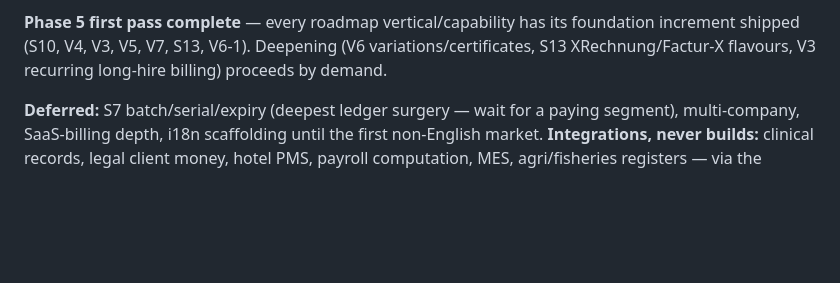
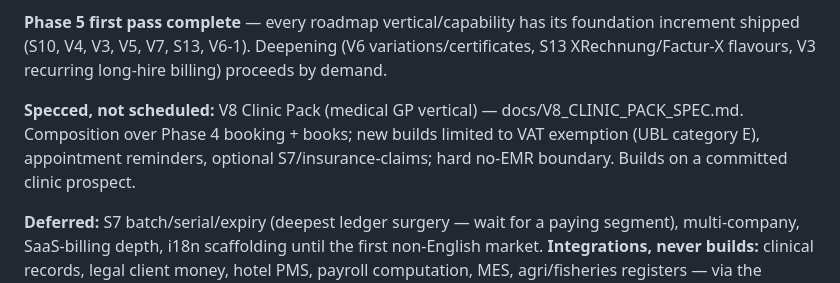
Before and after one commit to KevinBusuttil/mercantis.hub.flutter, a Markdown page: docs/ROADMAP_V3_VERTICALS.md, the part around the change. GitHub-like rendering; blank space fills up the shorter version.

```diff
--- a/docs/ROADMAP_V3_VERTICALS.md
+++ b/docs/ROADMAP_V3_VERTICALS.md
@@ -163,6 +163,12 @@ its foundation increment shipped (S10, V4, V3, V5, V7, S13, V6-1).
 Deepening (V6 variations/certificates, S13 XRechnung/Factur-X flavours,
 V3 recurring long-hire billing) proceeds by demand.
 
+**Specced, not scheduled:** V8 Clinic Pack (medical GP vertical) —
+docs/V8_CLINIC_PACK_SPEC.md. Composition over Phase 4 booking + books;
+new builds limited to VAT exemption (UBL category E), appointment
+reminders, optional S7/insurance-claims; hard no-EMR boundary. Builds
+on a committed clinic prospect.
+
 **Deferred:** S7 batch/serial/expiry (deepest ledger surgery — wait for a
 paying segment), multi-company, SaaS-billing depth, i18n scaffolding until
 the first non-English market. **Integrations, never builds:** clinical
```
Also changed, not shown: docs/V8_CLINIC_PACK_SPEC.md (added, +155 -0 lines).
